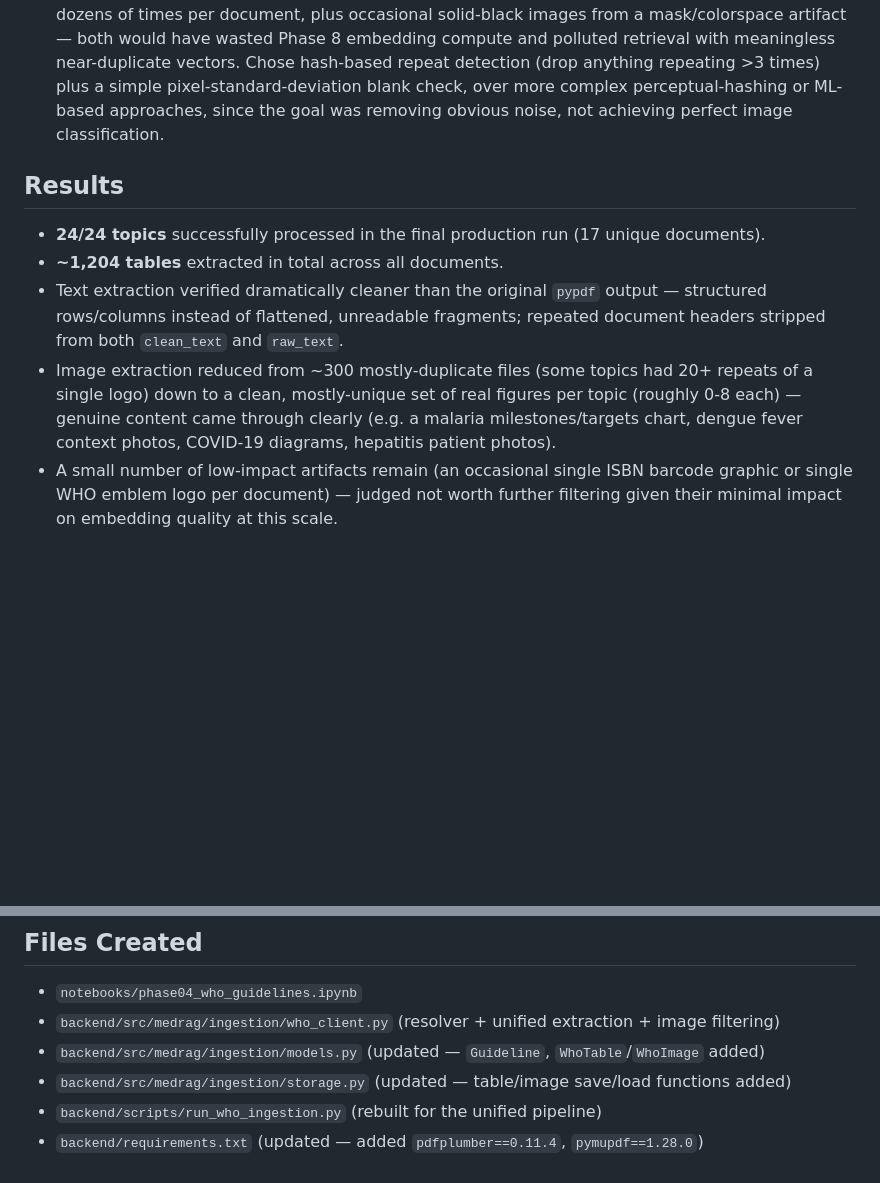
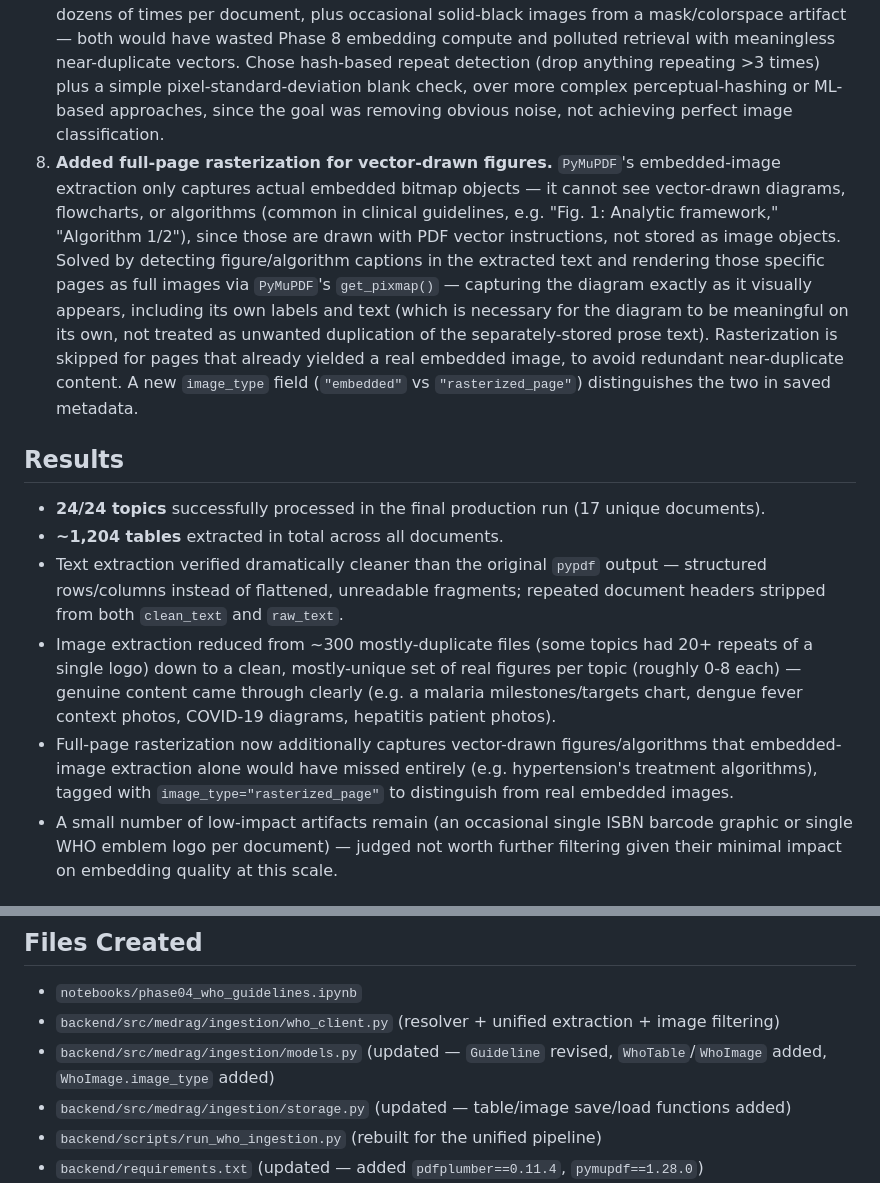
Before and after one commit to moizishere-droid/medrag, a Markdown page: docs/phase04_report.md, 2 parts joined by grey strips. GitHub-like rendering; blank space fills up the shorter version.

Commit message:
Phase 4: add figure-page rasterization for vector-drawn diagrams

```diff
--- a/docs/phase04_report.md
+++ b/docs/phase04_report.md
@@ -27,6 +27,7 @@ Ingest real WHO clinical guideline documents for the project's 36 topics, extrac
 5. **Deduplicated shared documents by URL, not by topic.** Several topics intentionally share one source document (asthma/copd via the PEN package; coronary artery disease/heart failure/stroke/hyperlipidemia via the CVD risk guideline; depression/anxiety disorder/epilepsy via mhGAP) — each unique PDF is downloaded and extracted only once, then its results are re-saved under every topic name that references it.
 6. **Re-verified the 24/12 topic coverage split** (24 topics with real WHO guidance, 12 confirmed gaps) with broader, non-IRIS-restricted searches after discovering some WHO documents live on `cdn.who.int` rather than `iris.who.int` — confirmed the gap topics (osteoarthritis, rheumatoid arthritis, osteoporosis, chronic kidney disease, lung cancer, peptic ulcer disease, irritable bowel syndrome, arrhythmia, hypothyroidism, hyperthyroidism, migraine, Parkinson's disease) are genuinely outside WHO's guideline scope, not a search-bias artifact.
 7. **Filtered repeated logo images and blank extraction artifacts rather than keeping everything.** Initial image extraction pulled the same branding graphic (e.g. the mhGAP logo) dozens of times per document, plus occasional solid-black images from a mask/colorspace artifact — both would have wasted Phase 8 embedding compute and polluted retrieval with meaningless near-duplicate vectors. Chose hash-based repeat detection (drop anything repeating >3 times) plus a simple pixel-standard-deviation blank check, over more complex perceptual-hashing or ML-based approaches, since the goal was removing obvious noise, not achieving perfect image classification.
+8. **Added full-page rasterization for vector-drawn figures.** `PyMuPDF`'s embedded-image extraction only captures actual embedded bitmap objects — it cannot see vector-drawn diagrams, flowcharts, or algorithms (common in clinical guidelines, e.g. "Fig. 1: Analytic framework," "Algorithm 1/2"), since those are drawn with PDF vector instructions, not stored as image objects. Solved by detecting figure/algorithm captions in the extracted text and rendering those specific pages as full images via `PyMuPDF`'s `get_pixmap()` — capturing the diagram exactly as it visually appears, including its own labels and text (which is necessary for the diagram to be meaningful on its own, not treated as unwanted duplication of the separately-stored prose text). Rasterization is skipped for pages that already yielded a real embedded image, to avoid redundant near-duplicate content. A new `image_type` field (`"embedded"` vs `"rasterized_page"`) distinguishes the two in saved metadata.
 
 ## Results
 
@@ -34,6 +35,7 @@ Ingest real WHO clinical guideline documents for the project's 36 topics, extrac
 - **~1,204 tables** extracted in total across all documents.
 - Text extraction verified dramatically cleaner than the original `pypdf` output — structured rows/columns instead of flattened, unreadable fragments; repeated document headers stripped from both `clean_text` and `raw_text`.
 - Image extraction reduced from ~300 mostly-duplicate files (some topics had 20+ repeats of a single logo) down to a clean, mostly-unique set of real figures per topic (roughly 0-8 each) — genuine content came through clearly (e.g. a malaria milestones/targets chart, dengue fever context photos, COVID-19 diagrams, hepatitis patient photos).
+- Full-page rasterization now additionally captures vector-drawn figures/algorithms that embedded-image extraction alone would have missed entirely (e.g. hypertension's treatment algorithms), tagged with `image_type="rasterized_page"` to distinguish from real embedded images.
 - A small number of low-impact artifacts remain (an occasional single ISBN barcode graphic or single WHO emblem logo per document) — judged not worth further filtering given their minimal impact on embedding quality at this scale.
 
 ## Challenges & Solutions
@@ -50,7 +52,7 @@ Ingest real WHO clinical guideline documents for the project's 36 topics, extrac
 
 - `notebooks/phase04_who_guidelines.ipynb`
 - `backend/src/medrag/ingestion/who_client.py` (resolver + unified extraction + image filtering)
-- `backend/src/medrag/ingestion/models.py` (updated — `Guideline`, `WhoTable`/`WhoImage` added)
+- `backend/src/medrag/ingestion/models.py` (updated — `Guideline` revised, `WhoTable`/`WhoImage` added, `WhoImage.image_type` added)
 - `backend/src/medrag/ingestion/storage.py` (updated — table/image save/load functions added)
 - `backend/scripts/run_who_ingestion.py` (rebuilt for the unified pipeline)
 - `backend/requirements.txt` (updated — added `pdfplumber==0.11.4`, `pymupdf==1.28.0`)
```
